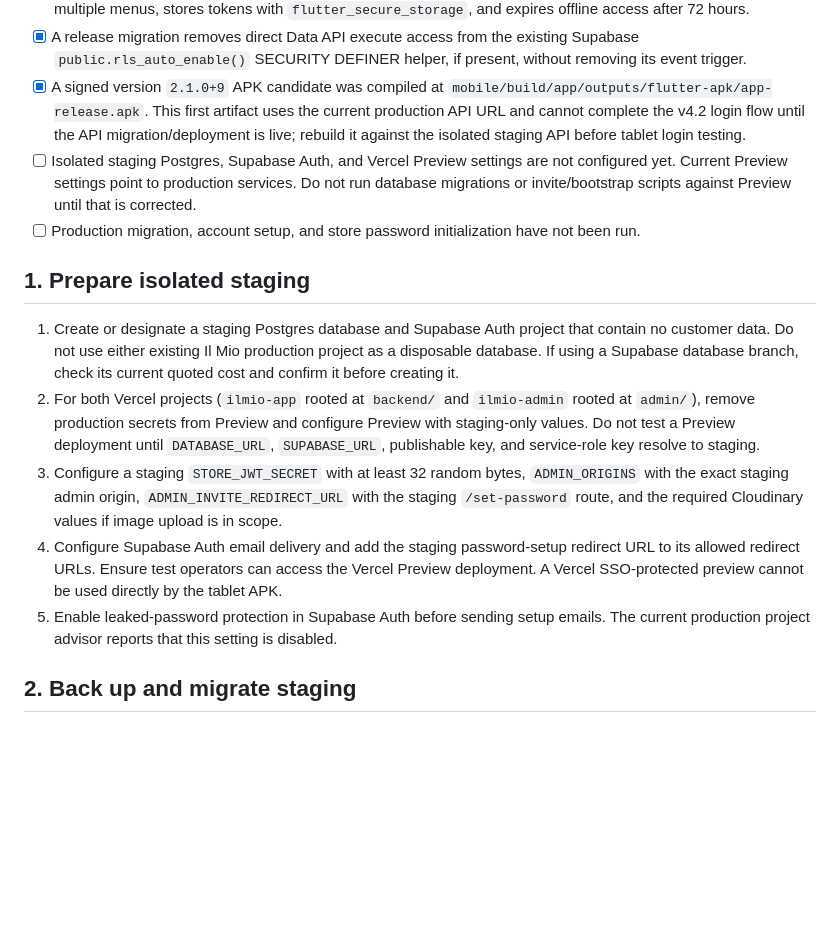
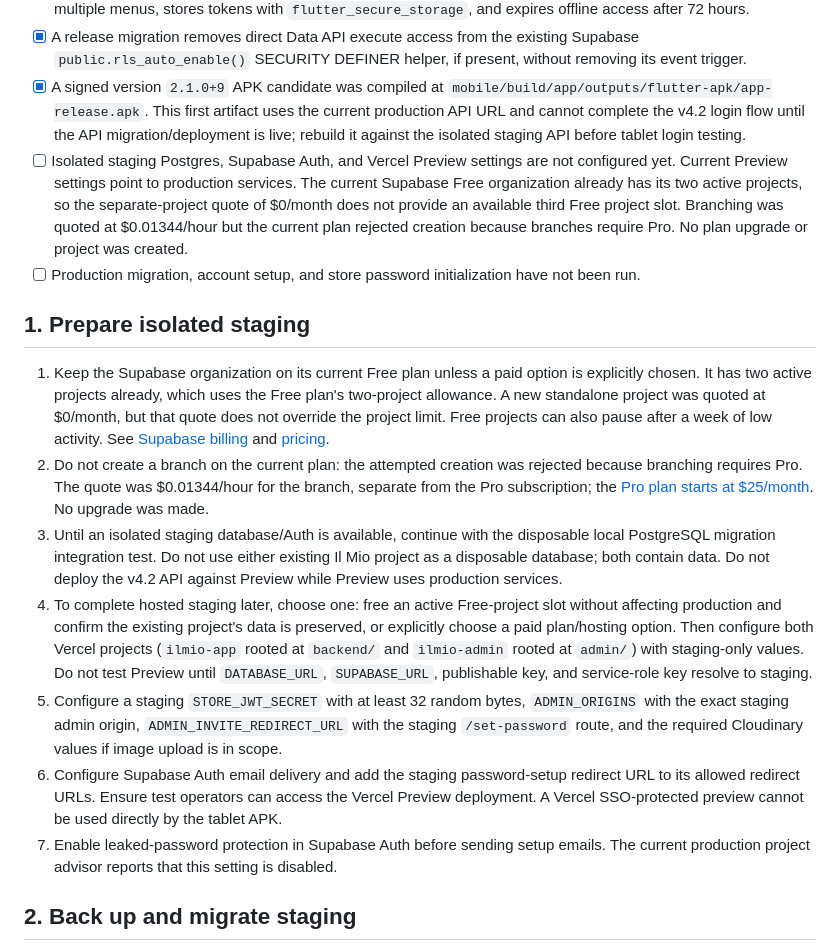
Before and after one commit to ilmiocioccolatoapp/ilmio, a Markdown page: docs/ILMIO_GO_LIVE.md, the part around the change. Rendered like a GitHub page; blank space fills up the shorter version.

Commit message:
Document no-upgrade staging options

```diff
--- a/docs/ILMIO_GO_LIVE.md
+++ b/docs/ILMIO_GO_LIVE.md
@@ -10,16 +10,18 @@ This runbook covers the first migration from the single-brand Il Mio schema to t
 - [x] The Flutter flow uses Store ID and password, skips brand choice for one assigned menu, shows a selector for multiple menus, stores tokens with `flutter_secure_storage`, and expires offline access after 72 hours.
 - [x] A release migration removes direct Data API execute access from the existing Supabase `public.rls_auto_enable()` SECURITY DEFINER helper, if present, without removing its event trigger.
 - [x] A signed version `2.1.0+9` APK candidate was compiled at `mobile/build/app/outputs/flutter-apk/app-release.apk`. This first artifact uses the current production API URL and cannot complete the v4.2 login flow until the API migration/deployment is live; rebuild it against the isolated staging API before tablet login testing.
-- [ ] Isolated staging Postgres, Supabase Auth, and Vercel Preview settings are not configured yet. Current Preview settings point to production services. Do not run database migrations or invite/bootstrap scripts against Preview until that is corrected.
+- [ ] Isolated staging Postgres, Supabase Auth, and Vercel Preview settings are not configured yet. Current Preview settings point to production services. The current Supabase Free organization already has its two active projects, so the separate-project quote of $0/month does not provide an available third Free project slot. Branching was quoted at $0.01344/hour but the current plan rejected creation because branches require Pro. No plan upgrade or project was created.
 - [ ] Production migration, account setup, and store password initialization have not been run.
 
 ## 1. Prepare isolated staging
 
-1. Create or designate a staging Postgres database and Supabase Auth project that contain no customer data. Do not use either existing Il Mio production project as a disposable database. If using a Supabase database branch, check its current quoted cost and confirm it before creating it.
-2. For both Vercel projects (`ilmio-app` rooted at `backend/` and `ilmio-admin` rooted at `admin/`), remove production secrets from Preview and configure Preview with staging-only values. Do not test a Preview deployment until `DATABASE_URL`, `SUPABASE_URL`, publishable key, and service-role key resolve to staging.
-3. Configure a staging `STORE_JWT_SECRET` with at least 32 random bytes, `ADMIN_ORIGINS` with the exact staging admin origin, `ADMIN_INVITE_REDIRECT_URL` with the staging `/set-password` route, and the required Cloudinary values if image upload is in scope.
-4. Configure Supabase Auth email delivery and add the staging password-setup redirect URL to its allowed redirect URLs. Ensure test operators can access the Vercel Preview deployment. A Vercel SSO-protected preview cannot be used directly by the tablet APK.
-5. Enable leaked-password protection in Supabase Auth before sending setup emails. The current production project advisor reports that this setting is disabled.
+1. Keep the Supabase organization on its current Free plan unless a paid option is explicitly chosen. It has two active projects already, which uses the Free plan's two-project allowance. A new standalone project was quoted at $0/month, but that quote does not override the project limit. Free projects can also pause after a week of low activity. See [Supabase billing](https://supabase.com/docs/guides/platform/billing-on-supabase) and [pricing](https://supabase.com/pricing).
+2. Do not create a branch on the current plan: the attempted creation was rejected because branching requires Pro. The quote was $0.01344/hour for the branch, separate from the Pro subscription; the [Pro plan starts at $25/month](https://supabase.com/pricing). No upgrade was made.
+3. Until an isolated staging database/Auth is available, continue with the disposable local PostgreSQL migration integration test. Do not use either existing Il Mio project as a disposable database; both contain data. Do not deploy the v4.2 API against Preview while Preview uses production services.
+4. To complete hosted staging later, choose one: free an active Free-project slot without affecting production and confirm the existing project's data is preserved, or explicitly choose a paid plan/hosting option. Then configure both Vercel projects (`ilmio-app` rooted at `backend/` and `ilmio-admin` rooted at `admin/`) with staging-only values. Do not test Preview until `DATABASE_URL`, `SUPABASE_URL`, publishable key, and service-role key resolve to staging.
+5. Configure a staging `STORE_JWT_SECRET` with at least 32 random bytes, `ADMIN_ORIGINS` with the exact staging admin origin, `ADMIN_INVITE_REDIRECT_URL` with the staging `/set-password` route, and the required Cloudinary values if image upload is in scope.
+6. Configure Supabase Auth email delivery and add the staging password-setup redirect URL to its allowed redirect URLs. Ensure test operators can access the Vercel Preview deployment. A Vercel SSO-protected preview cannot be used directly by the tablet APK.
+7. Enable leaked-password protection in Supabase Auth before sending setup emails. The current production project advisor reports that this setting is disabled.
 
 ## 2. Back up and migrate staging
 
```
